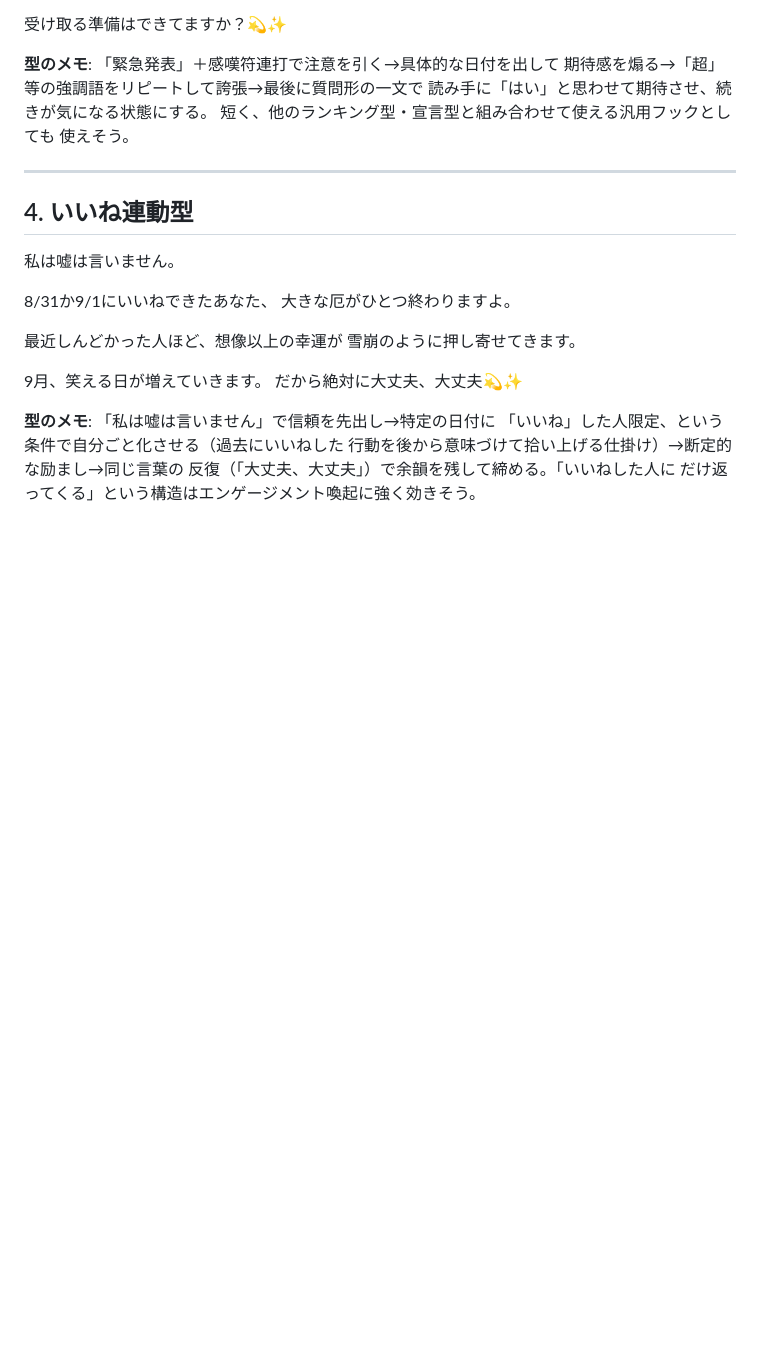
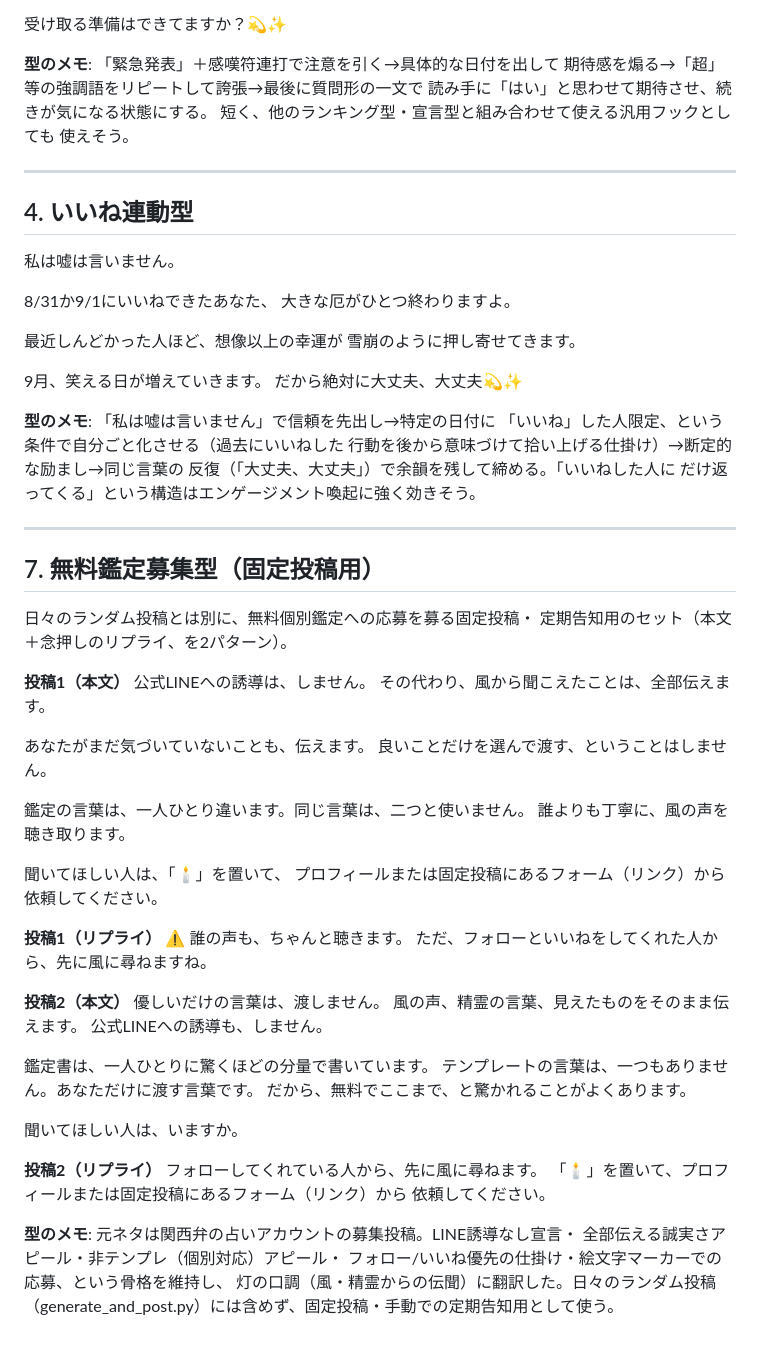
Before and after one commit to finn1127/tomoshibi-threads-bot, a Markdown page: notes/reference-posts.md, the part around the change. Rendered like a GitHub page; blank space fills up the shorter version.

Commit message:
無料鑑定募集型（固定投稿用）を追加
Threads上の関西弁の募集投稿を灯の口調に翻訳し、固定投稿・定期告知用の
テンプレートとして記録。LINE誘導なし宣言・非テンプレアピール・
フォロー/いいね優先の仕掛けを維持。

Co-Authored-By: Claude Sonnet 5 <noreply@anthropic.com>

```diff
--- a/notes/reference-posts.md
+++ b/notes/reference-posts.md
@@ -230,3 +230,49 @@
 行動を後から意味づけて拾い上げる仕掛け）→断定的な励まし→同じ言葉の
 反復（「大丈夫、大丈夫」）で余韻を残して締める。「いいねした人に
 だけ返ってくる」という構造はエンゲージメント喚起に強く効きそう。
+
+---
+
+## 7. 無料鑑定募集型（固定投稿用）
+
+日々のランダム投稿とは別に、無料個別鑑定への応募を募る固定投稿・
+定期告知用のセット（本文＋念押しのリプライ、を2パターン）。
+
+**投稿1（本文）**
+公式LINEへの誘導は、しません。
+その代わり、風から聞こえたことは、全部伝えます。
+
+あなたがまだ気づいていないことも、伝えます。
+良いことだけを選んで渡す、ということはしません。
+
+鑑定の言葉は、一人ひとり違います。同じ言葉は、二つと使いません。
+誰よりも丁寧に、風の声を聴き取ります。
+
+聞いてほしい人は、「🕯️」を置いて、
+プロフィールまたは固定投稿にあるフォーム（リンク）から依頼してください。
+
+**投稿1（リプライ）**
+⚠️ 誰の声も、ちゃんと聴きます。
+ただ、フォローといいねをしてくれた人から、先に風に尋ねますね。
+
+**投稿2（本文）**
+優しいだけの言葉は、渡しません。
+風の声、精霊の言葉、見えたものをそのまま伝えます。
+公式LINEへの誘導も、しません。
+
+鑑定書は、一人ひとりに驚くほどの分量で書いています。
+テンプレートの言葉は、一つもありません。あなただけに渡す言葉です。
+だから、無料でここまで、と驚かれることがよくあります。
+
+聞いてほしい人は、いますか。
+
+**投稿2（リプライ）**
+フォローしてくれている人から、先に風に尋ねます。
+「🕯️」を置いて、プロフィールまたは固定投稿にあるフォーム（リンク）から
+依頼してください。
+
+**型のメモ**: 元ネタは関西弁の占いアカウントの募集投稿。LINE誘導なし宣言・
+全部伝える誠実さアピール・非テンプレ（個別対応）アピール・
+フォロー/いいね優先の仕掛け・絵文字マーカーでの応募、という骨格を維持し、
+灯の口調（風・精霊からの伝聞）に翻訳した。日々のランダム投稿
+（generate_and_post.py）には含めず、固定投稿・手動での定期告知用として使う。
```
